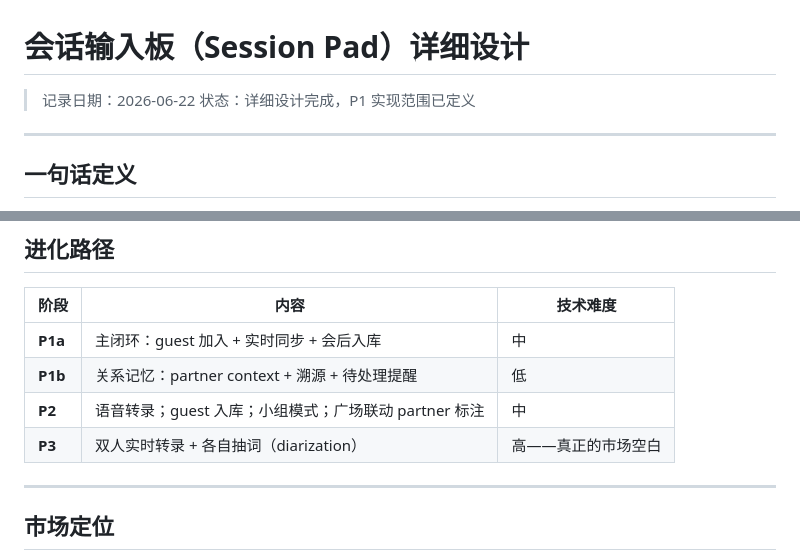
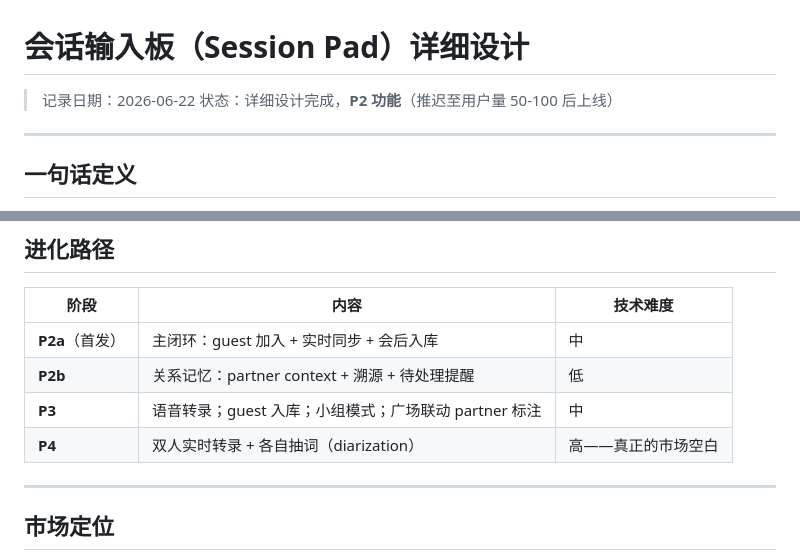
Before and after one commit to sogakeji/RemeMate, a Markdown page: docs/design/session-pad.md, 2 parts joined by grey strips. Rendered like a GitHub page.

```diff
--- a/docs/design/session-pad.md
+++ b/docs/design/session-pad.md
@@ -1,7 +1,7 @@
 # 会话输入板（Session Pad）详细设计
 
 > 记录日期：2026-06-22
-> 状态：详细设计完成，P1 实现范围已定义
+> 状态：详细设计完成，**P2 功能**（推迟至用户量 50-100 后上线）
 
 ---
 
@@ -248,10 +248,10 @@ P1a 验证「用户愿意用 Session Pad 记录」后，P1b 让记录有积累
 
 | 阶段 | 内容 | 技术难度 |
 |---|---|---|
-| **P1a** | 主闭环：guest 加入 + 实时同步 + 会后入库 | 中 |
-| **P1b** | 关系记忆：partner context + 溯源 + 待处理提醒 | 低 |
-| **P2** | 语音转录；guest 入库；小组模式；广场联动 partner 标注 | 中 |
-| **P3** | 双人实时转录 + 各自抽词（diarization）| 高——真正的市场空白 |
+| **P2a**（首发）| 主闭环：guest 加入 + 实时同步 + 会后入库 | 中 |
+| **P2b** | 关系记忆：partner context + 溯源 + 待处理提醒 | 低 |
+| **P3** | 语音转录；guest 入库；小组模式；广场联动 partner 标注 | 中 |
+| **P4** | 双人实时转录 + 各自抽词（diarization）| 高——真正的市场空白 |
 
 ---
 
```
Also changed, not shown: docs/arch/v0.1-direction-and-constraints.md (+7 -6 lines).
